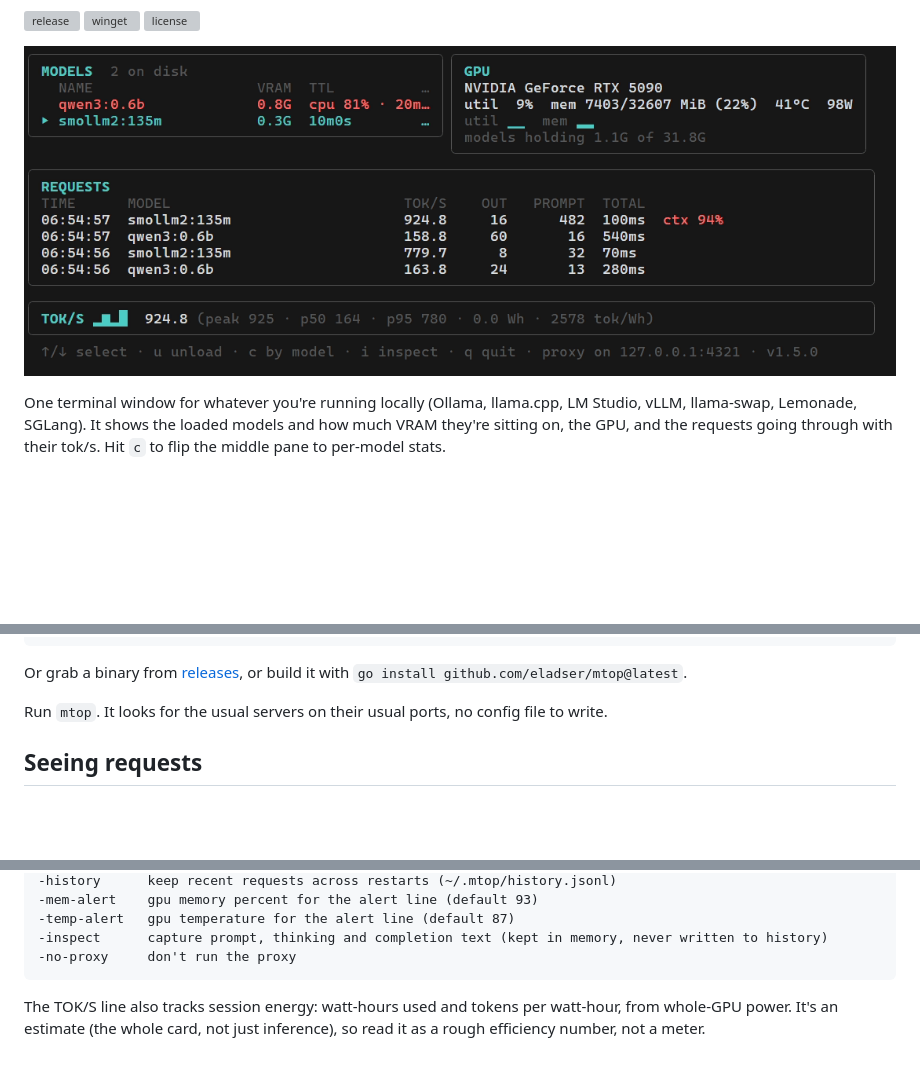
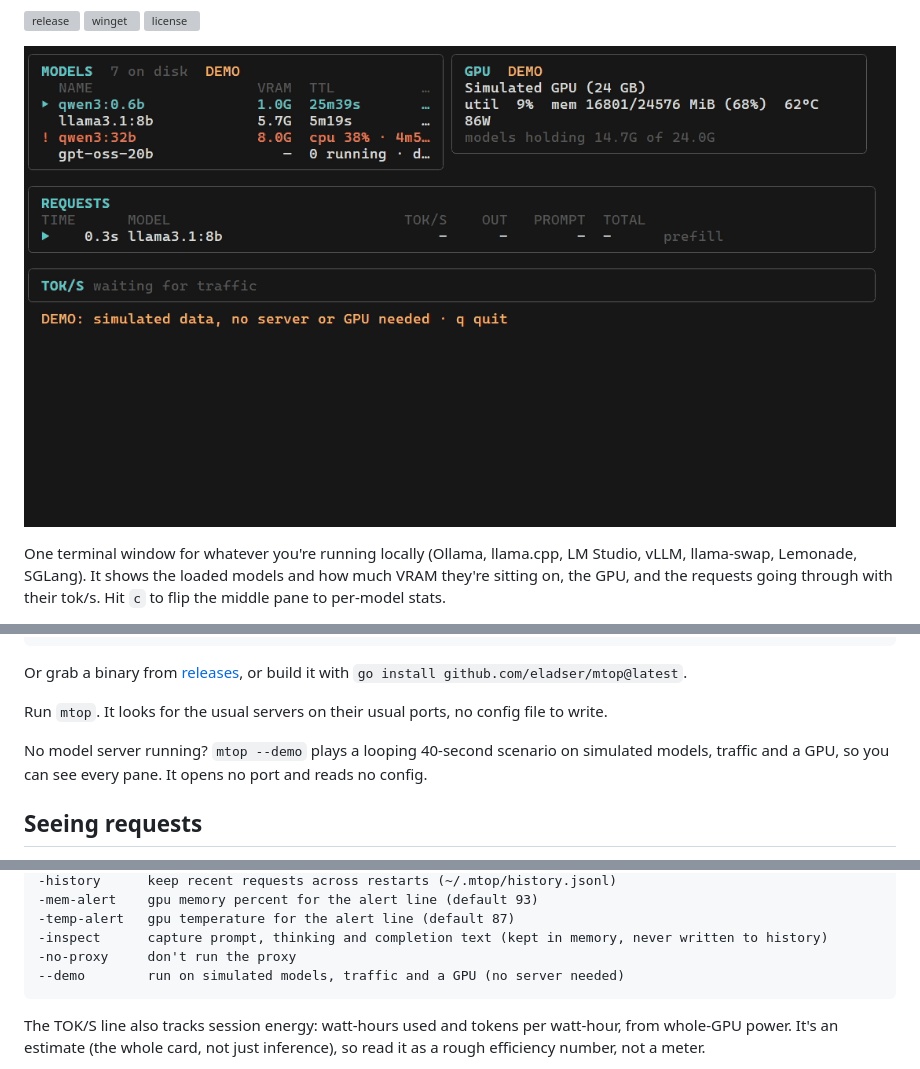
Before and after one commit to eladser/mtop, a Markdown page: README.md, 3 parts joined by grey strips. Rendered like a GitHub page; pictures changed too: docs/img/demo.gif; blank space fills up the shorter version; grey boxes are pictures that could not be loaded.

Commit message:
demo tape and gif recorded from --demo, readme line

````diff
--- a/README.md
+++ b/README.md
@@ -29,6 +29,8 @@ winget install eladser.mtop
 Or grab a binary from [releases](https://github.com/eladser/mtop/releases), or build it with `go install github.com/eladser/mtop@latest`.
 
 Run `mtop`. It looks for the usual servers on their usual ports, no config file to write.
+
+No model server running? `mtop --demo` plays a looping 40-second scenario on simulated models, traffic and a GPU, so you can see every pane. It opens no port and reads no config.
 
 ## Seeing requests
 
@@ -85,6 +87,7 @@ tok/s is decode speed; TOTAL is wall-clock and includes the model load on the fi
 -temp-alert   gpu temperature for the alert line (default 87)
 -inspect      capture prompt, thinking and completion text (kept in memory, never written to history)
 -no-proxy     don't run the proxy
+--demo        run on simulated models, traffic and a GPU (no server needed)
 ```
 
 The TOK/S line also tracks session energy: watt-hours used and tokens per watt-hour, from whole-GPU power. It's an estimate (the whole card, not just inference), so read it as a rough efficiency number, not a meter.
````
Also changed, not shown: 1 other file.
